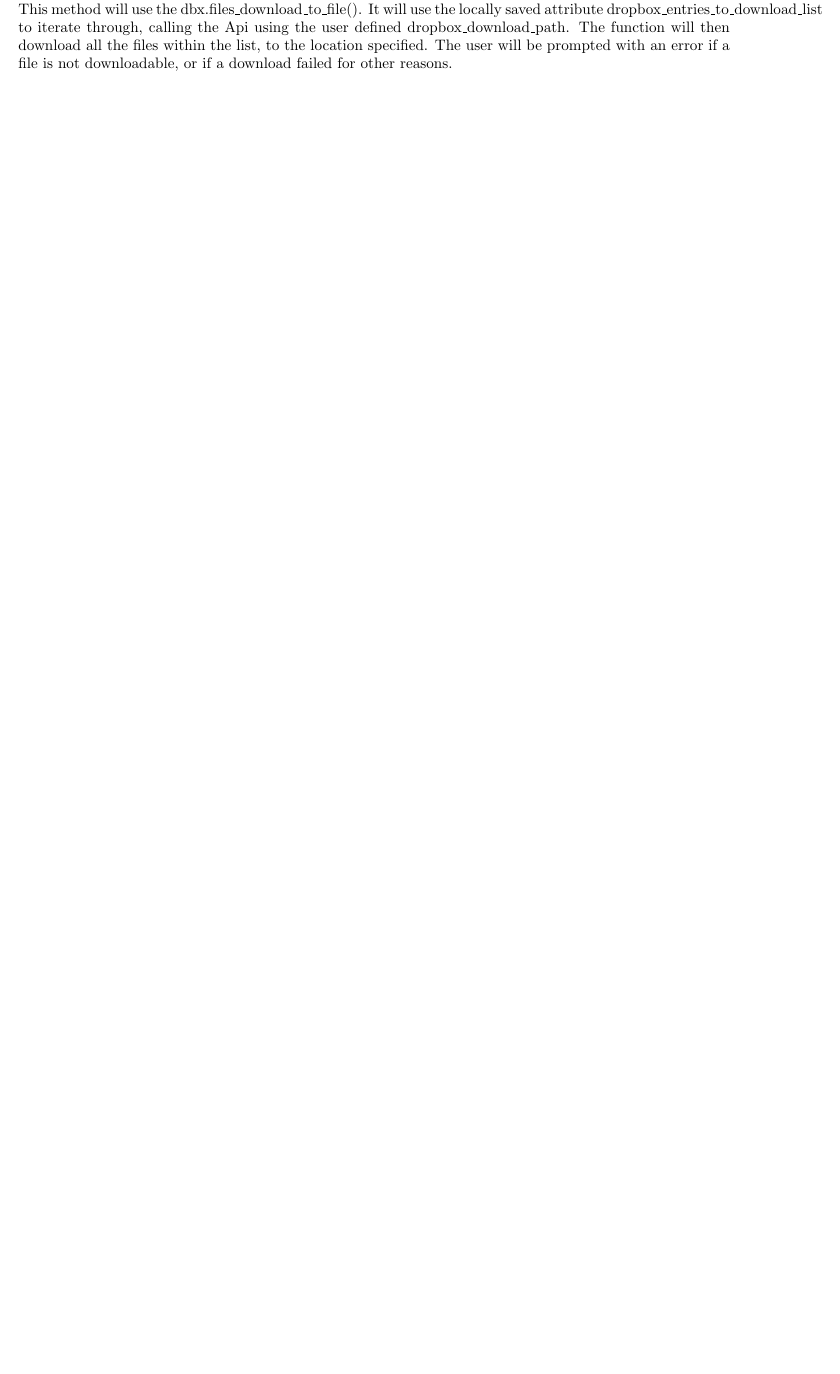
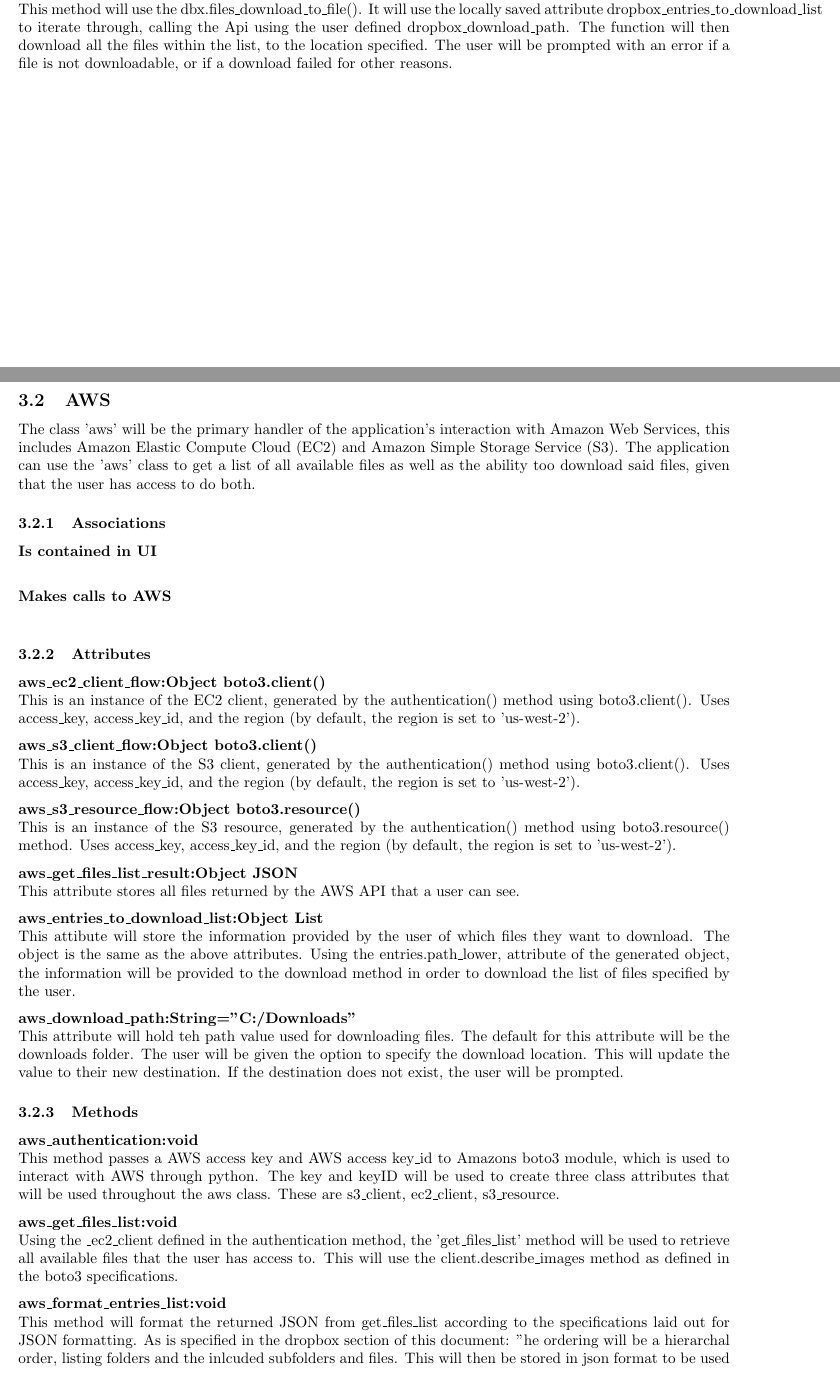
Before and after one commit to Captain-Cybeard/Capstone_Project, a LaTeX document (Docs/Design/design.tex, which reads Docs/Design/aws.tex): part of page 7 of 10 before the commit and two parts of pages 7 and 8 of 12 after it, the two joined at a grey line, cut so that both start at the same text, the shorter picture padded with empty space. Compiled offline with pdfLaTeX.

Commit message:
added aws.tex

```diff
--- /dev/null
+++ b/Docs/Design/aws.tex
@@ -0,0 +1,46 @@
+\subsection{AWS}
+The class 'aws' will be the primary handler of the application's interaction with Amazon Web Services,
+this includes Amazon Elastic Compute Cloud (EC2) and Amazon Simple Storage Service (S3). The application
+can use the 'aws' class to get a list of all available files as well as the ability too download said files,
+given that the user has access to do both.
+
+\subsubsection{Associations}
+\textbf{Is contained in UI} \\
+
+\textbf{Makes calls to AWS} \\
+
+\subsubsection{Attributes}
+\textbf{aws\_ec2\_client\_flow:Object boto3.client()} \\
+    This is an instance of the EC2 client, generated by the authentication() method using boto3.client(). Uses access\_key, access\_key\_id, and the region (by default, the region is set to 'us-west-2').
+
+\textbf{aws\_s3\_client\_flow:Object boto3.client()} \\
+    This is an instance of the S3 client, generated by the authentication() method using boto3.client(). Uses access\_key, access\_key\_id, and the region (by default, the region is set to 'us-west-2').
+
+\textbf{aws\_s3\_resource\_flow:Object boto3.resource()} \\
+    This is an instance of the S3 resource, generated by the authentication() method using boto3.resource() method. Uses access\_key, access\_key\_id, and the region (by default, the region is set to 'us-west-2').
+
+\textbf{aws\_get\_files\_list\_result:Object JSON} \\
+    This attribute stores all files returned by the AWS API that a user can see.
+
+\textbf{aws\_entries\_to\_download\_list:Object List} \\
+    This attibute will store the information provided by the user of which files they want to download. The object is the same as the above
+    attributes. Using the entries.path\_lower, attribute of the generated object, the information will be provided to the download method in
+    order to download the list of files specified by the user.
+
+\textbf{aws\_download\_path:String="C:/Downloads"} \\
+    This attribute will hold teh path value used for downloading files. The default for this attribute will be the downloads folder. The user
+    will be given the option to specify the download location. This will update the value to their new destination. If the destination does
+    not exist, the user will be prompted.
+
+\subsubsection{Methods}
+\textbf{aws\_authentication:void} \\
+    This method passes a AWS access key and AWS access key\_id to Amazons boto3 module, which is used to interact with AWS through python. The key
+    and keyID will be used to create three class attributes that will be used throughout the aws class. These are s3\_client, ec2\_client, s3\_resource.
+
+\textbf{aws\_get\_files\_list:void} \\
+    Using the \_ec2\_client defined in the authentication method, the 'get\_files\_list' method will be used to retrieve all available files that the user
+    has access to. This will use the client.describe\_images method as defined in the boto3 specifications.
+
+\textbf{aws\_format\_entries\_list:void} \\
+    This method will format the returned JSON from get\_files\_list according to the specifications laid out for JSON formatting. As is specified in the
+    dropbox section of this document: "he ordering will be a hierarchal order, listing folders and the inlcuded subfolders and files. This will then be stored in json format to be used by the website to display the data in an
```
Also changed, not shown: Docs/Design/design.tex (+1 -0 lines), Docs/Design/design.pdf, Docs/Design/aws.tex (16 more changed lines), 2 other files.
